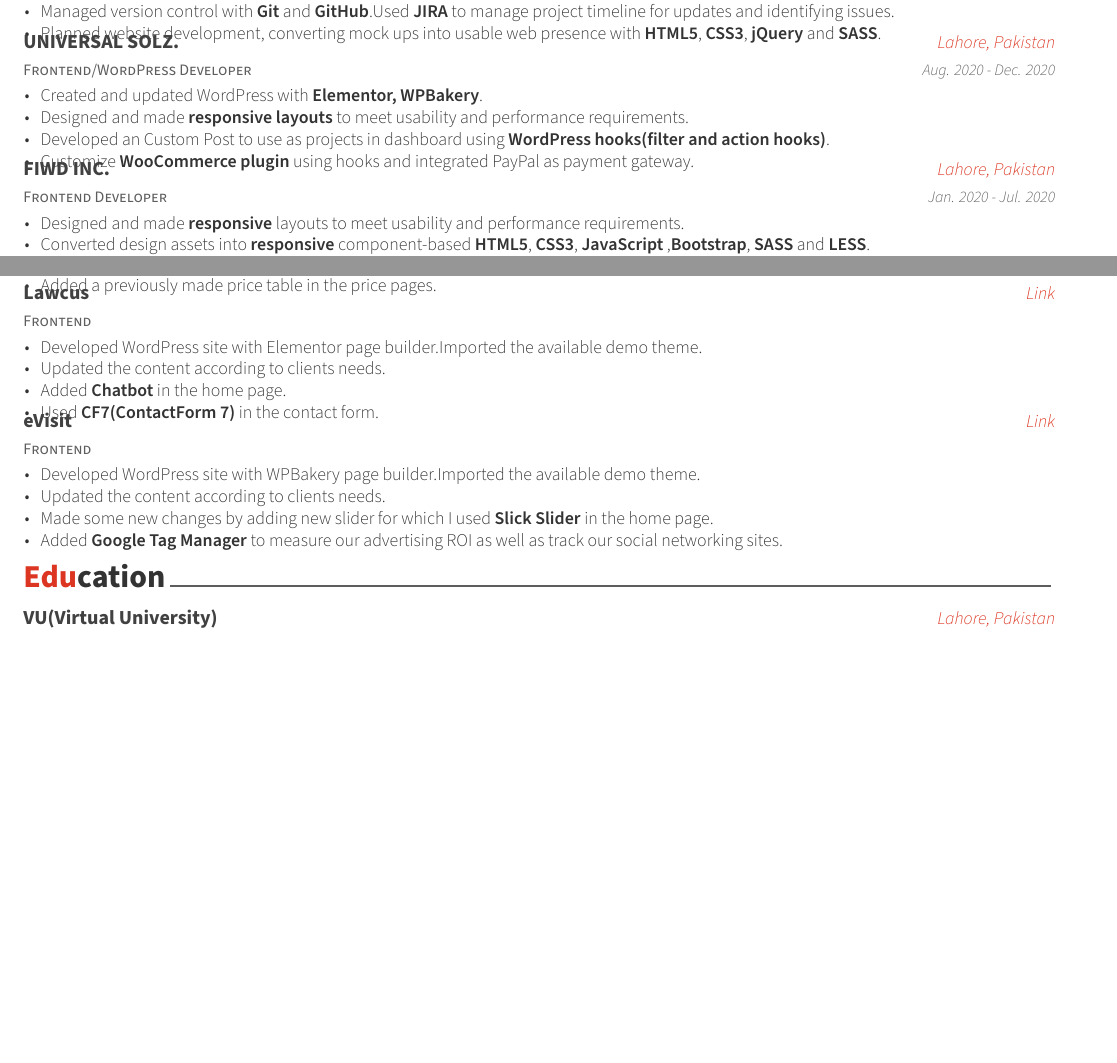
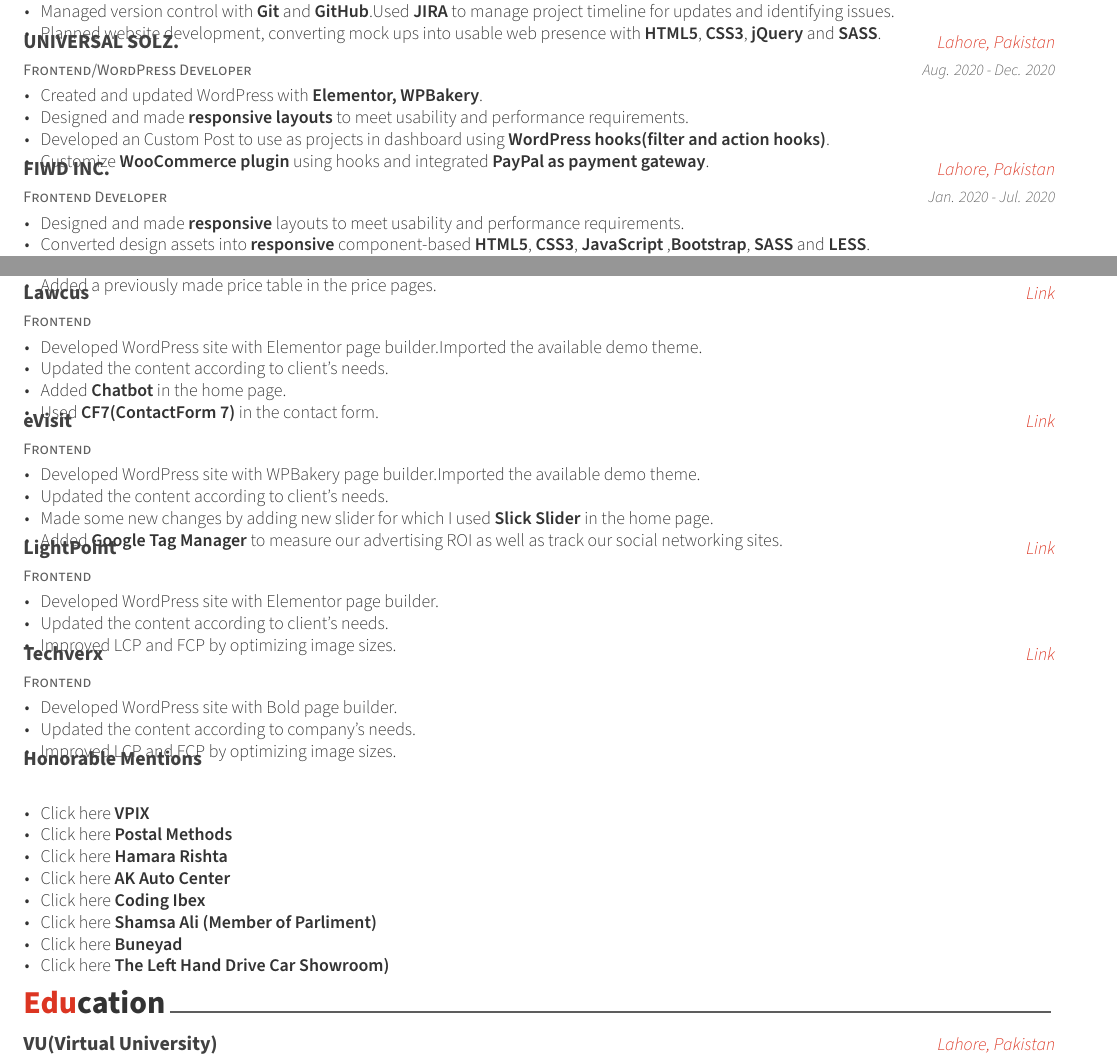
Before and after one commit to Mohammad-Afaque/WordPressMyCV, a LaTeX CV (examples/resume.tex, which reads examples/resume/experience.tex, examples/resume/projects.tex): two parts of pages 1 and 2 of 2, joined at a grey line, cut so that both start at the same text, the shorter picture padded with empty space. Compiled offline with XeLaTeX.

Commit message:
more new projects added with desc

```diff
--- a/examples/resume/experience.tex
+++ b/examples/resume/experience.tex
@@ -37,7 +37,7 @@
         \item {Created and updated WordPress with \textbf{Elementor, WPBakery}.}
         \item {Designed and made \textbf{responsive layouts} to meet usability and performance requirements.}
         \item {Developed an Custom Post to use as projects in dashboard using \textbf{WordPress hooks(filter and action hooks)}.}
-        \item {Customize \textbf{WooCommerce plugin} using hooks and integrated PayPal as payment gateway.}
+        \item {Customize \textbf{WooCommerce plugin} using hooks and integrated \textbf{PayPal as payment gateway}.}
       \end{cvitems}
     }
 
--- a/examples/resume/projects.tex
+++ b/examples/resume/projects.tex
@@ -64,7 +48,7 @@
     {
       \begin{cvitems} % Description(s)
         \item {Developed WordPress site with Elementor page builder.Imported the available demo theme.}
-        \item {Updated the content according to clients needs.}
+        \item {Updated the content according to client's needs.}
         \item {Added \textbf{Chatbot} in the home page.}
         \item {Used \textbf{CF7(ContactForm 7)} in the contact form.}
       \end{cvitems}
@@ -80,9 +64,57 @@
     {
       \begin{cvitems} % Description(s)
         \item {Developed WordPress site with WPBakery page builder.Imported the available demo theme.}
-        \item {Updated the content according to clients needs.}
+        \item {Updated the content according to client's needs.}
         \item {Made some new changes by adding new slider for which I used \textbf{Slick Slider} in the home page.}
         \item {Added \textbf{Google Tag Manager} to measure our advertising ROI as well as track our social networking sites.}
+      \end{cvitems}
+}
+
+%---------------------------------------------------------
+
+\cventry
+    {Frontend} % Affiliation/role
+    {LightPoint} % Organization/group
+    {{\href{https://www.lightpointft.com/}{Link}}} % Location
+    {} % Date(s)
+    {
+      \begin{cvitems} % Description(s)
+        \item {Developed WordPress site with Elementor page builder.}
+        \item {Updated the content according to client's needs.}
+        \item {Improved LCP and FCP by optimizing image sizes.}
+      \end{cvitems}
+    }
+%---------------------------------------------------------
+
+\cventry
+    {Frontend} % Affiliation/role
+    {Techverx} % Organization/group
+    {{\href{https://www.techverx.com/}{Link}}} % Location
+    {} % Date(s)
+    {
+      \begin{cvitems} % Description(s)
+        \item {Developed WordPress site with Bold page builder.}
+        \item {Updated the content according to company's needs.}
+        \item {Improved LCP and FCP by optimizing image sizes.}
+      \end{cvitems}
+    }
+%---------------------------------------------------------
+
+\cventry
+    {} % Affiliation/role
+    {Honorable Mentions} % Organization/group
+    {} % Location
+    {} % Date(s)
+    {
+      \begin{cvitems} % Description(s)
+        \item {{\href{https://www.vpix360.com/}Click here {\textbf{VPIX}}}}
+        \item {{\href{https://www.postalmethods.com/}Click here {\textbf{Postal Methods}}}}
+        \item {{\href{https://www.hamararishta.pk/}Click here {\textbf{Hamara Rishta}}}}
+        \item {{\href{https://www.akautocenter.ae/}Click here {\textbf{AK Auto Center}}}}
+        \item {{\href{https://www.codingibex.com/}Click here {\textbf{Coding Ibex}}}}
+        \item {{\href{https://www.shamsaali.com/}Click here {\textbf{Shamsa Ali (Member of Parliment)}}}}
+        \item {{\href{https://www.buneyad.com/}Click here {\textbf{Buneyad}}}}
+        \item {{\href{https://www.lhdcarshowroom.co.uk/}Click here {\textbf{The Left Hand Drive Car Showroom)}}}}
       \end{cvitems}
     }
 
```
Also changed, not shown: examples/resume/projects.tex (16 more changed lines).
